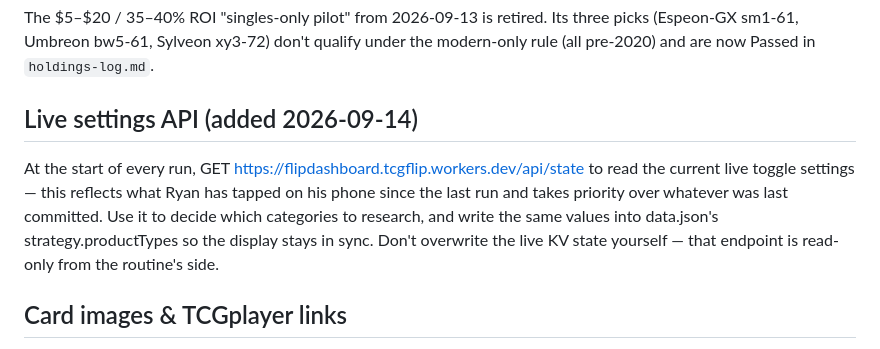
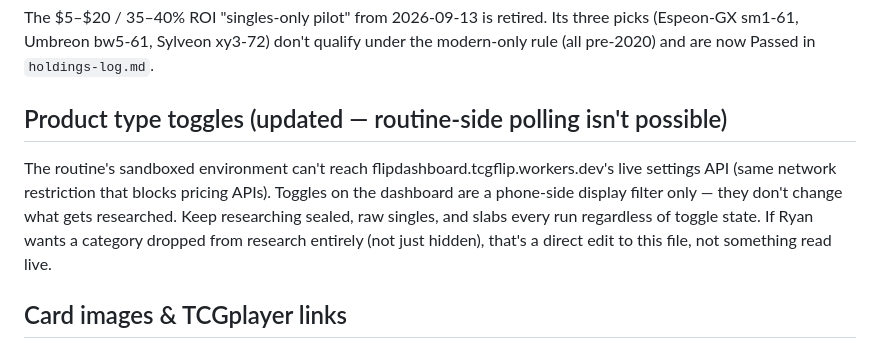
Before and after one commit to tcgflip/flipDashboard, a Markdown page: instructions.md, the part around the change. Drawn GitHub-style.

```diff
--- a/instructions.md
+++ b/instructions.md
@@ -44,8 +44,8 @@ Only recommend modern cards:
 ### Retired
 The $5–$20 / 35–40% ROI "singles-only pilot" from 2026-09-13 is retired. Its three picks (Espeon-GX sm1-61, Umbreon bw5-61, Sylveon xy3-72) don't qualify under the modern-only rule (all pre-2020) and are now Passed in `holdings-log.md`.
 
-## Live settings API (added 2026-09-14)
-At the start of every run, GET https://flipdashboard.tcgflip.workers.dev/api/state to read the current live toggle settings — this reflects what Ryan has tapped on his phone since the last run and takes priority over whatever was last committed. Use it to decide which categories to research, and write the same values into data.json's strategy.productTypes so the display stays in sync. Don't overwrite the live KV state yourself — that endpoint is read-only from the routine's side.
+## Product type toggles (updated — routine-side polling isn't possible)
+The routine's sandboxed environment can't reach flipdashboard.tcgflip.workers.dev's live settings API (same network restriction that blocks pricing APIs). Toggles on the dashboard are a phone-side display filter only — they don't change what gets researched. Keep researching sealed, raw singles, and slabs every run regardless of toggle state. If Ryan wants a category dropped from research entirely (not just hidden), that's a direct edit to this file, not something read live.
 
 ## Card images & TCGplayer links
 For every buyList and holdings entry, include a "cardId" field in pokemontcg.io's ID format (e.g. "sv1-201") whenever you're confident of it — the dashboard builds the card image from images.pokemontcg.io/{setId}/{number}.png automatically. Leave it out rather than guess; a missing image is fine, a wrong one looks broken.
```
